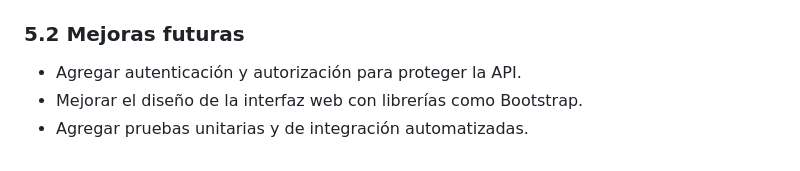
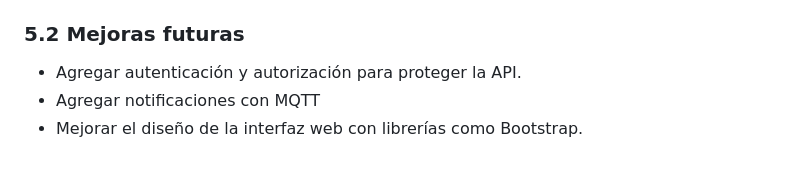
Before and after one commit to jesus2307/Final-Project-Go, a Markdown page: README.md, the part around the change. Drawn GitHub-style.

```diff
--- a/README.md
+++ b/README.md
@@ -126,5 +126,5 @@ Para implementar el proyecto en un servidor:
 
 ### 5.2 Mejoras futuras
 - Agregar autenticación y autorización para proteger la API.
+- Agregar notificaciones con MQTT
 - Mejorar el diseño de la interfaz web con librerías como Bootstrap.
-- Agregar pruebas unitarias y de integración automatizadas.
```
